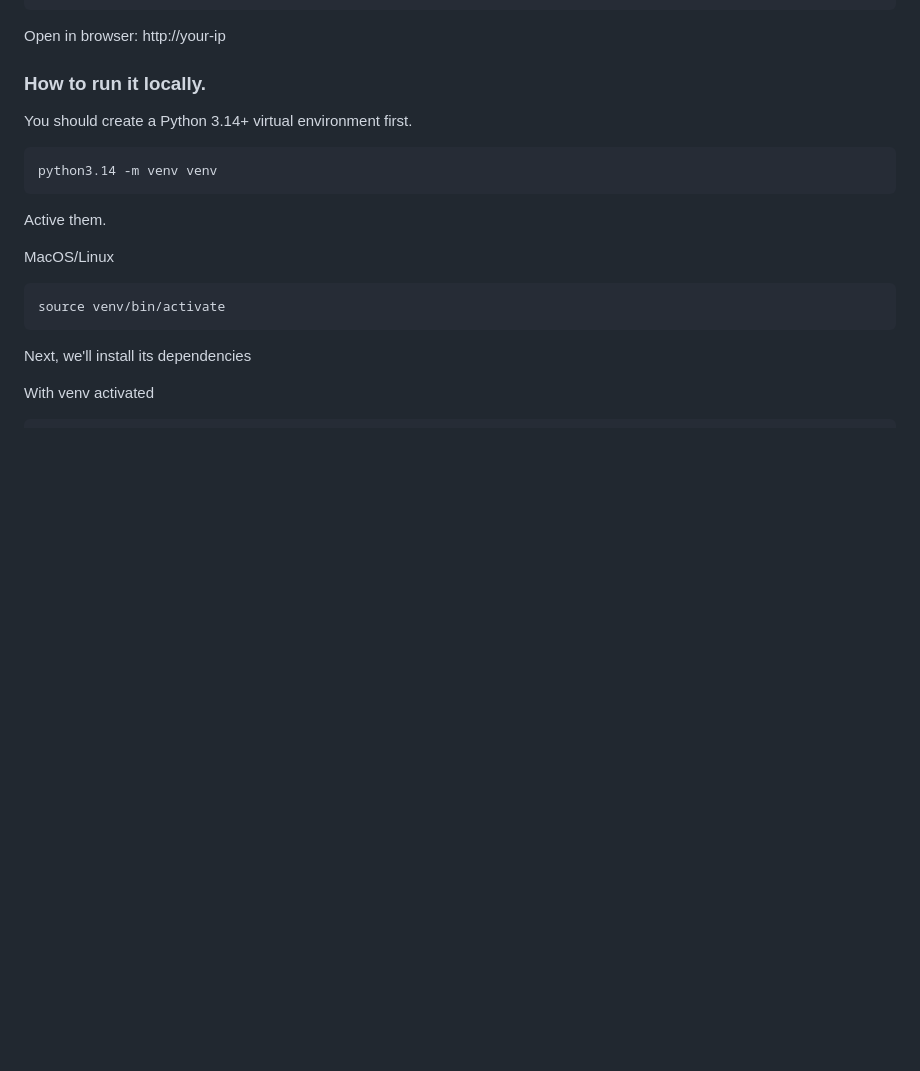
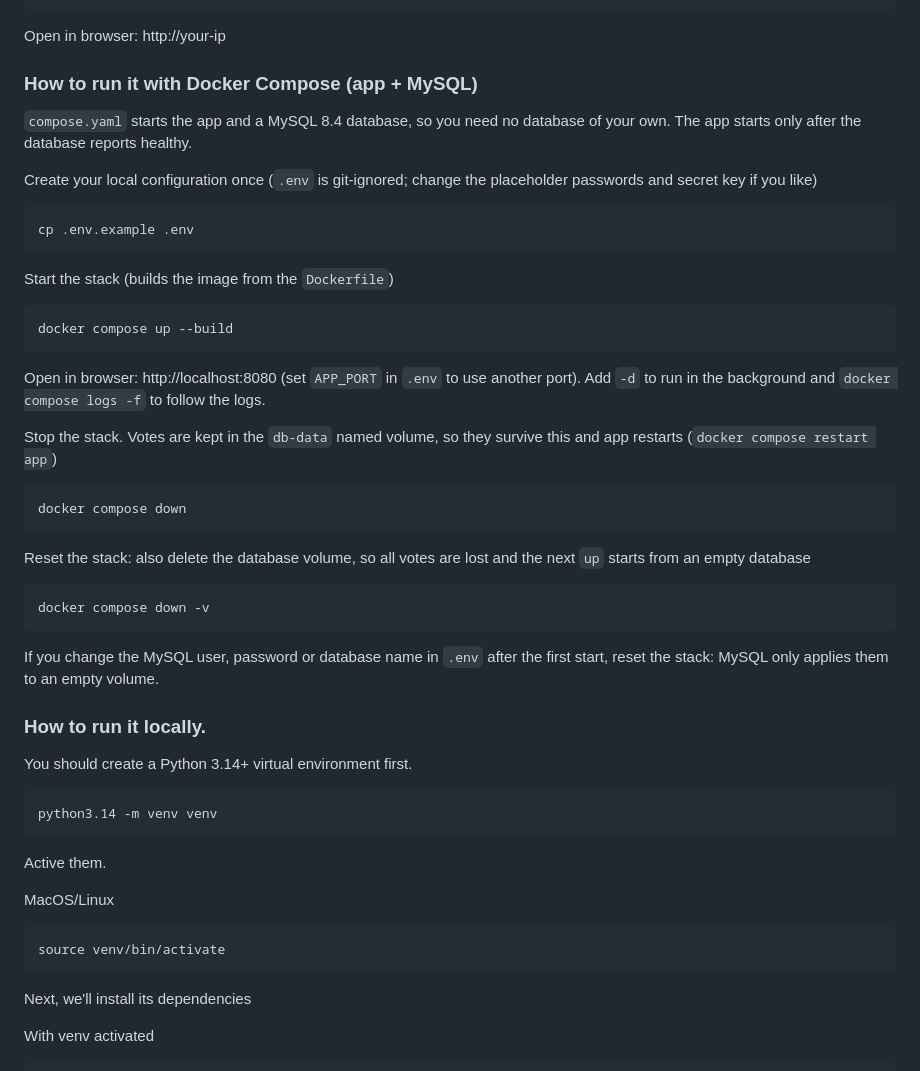
Before and after one commit to 19fn/flask-voting-web, a Markdown page: README.md, the part around the change. Drawn GitHub-style; blank space fills up the shorter version.

Commit message:
Document starting, stopping and resetting the Compose stack (#18)
Co-Authored-By: Claude Opus 5.5 <noreply@anthropic.com>

````diff
--- a/README.md
+++ b/README.md
@@ -26,6 +26,35 @@ docker run -d \
 ```
 
 Open in browser: http://your-ip
+
+### How to run it with Docker Compose (app + MySQL)
+`compose.yaml` starts the app and a MySQL 8.4 database, so you need no database
+of your own. The app starts only after the database reports healthy.
+
+Create your local configuration once (`.env` is git-ignored; change the
+placeholder passwords and secret key if you like)
+```
+cp .env.example .env
+```
+Start the stack (builds the image from the `Dockerfile`)
+```
+docker compose up --build
+```
+Open in browser: http://localhost:8080 (set `APP_PORT` in `.env` to use another port).
+Add `-d` to run in the background and `docker compose logs -f` to follow the logs.
+
+Stop the stack. Votes are kept in the `db-data` named volume, so they survive
+this and app restarts (`docker compose restart app`)
+```
+docker compose down
+```
+Reset the stack: also delete the database volume, so all votes are lost and the
+next `up` starts from an empty database
+```
+docker compose down -v
+```
+If you change the MySQL user, password or database name in `.env` after the
+first start, reset the stack: MySQL only applies them to an empty volume.
 
 ### How to run it locally.
 You should create a Python 3.14+ virtual environment first.
````
